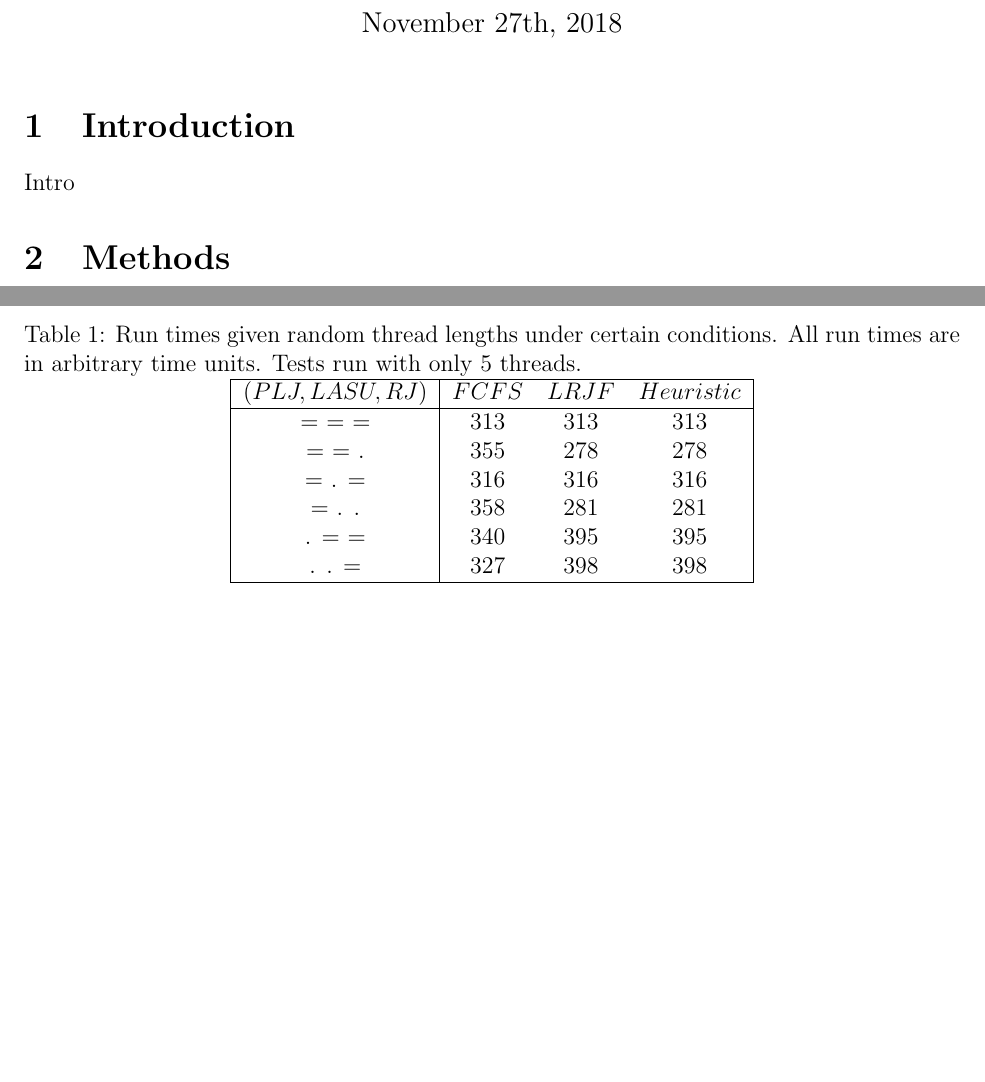
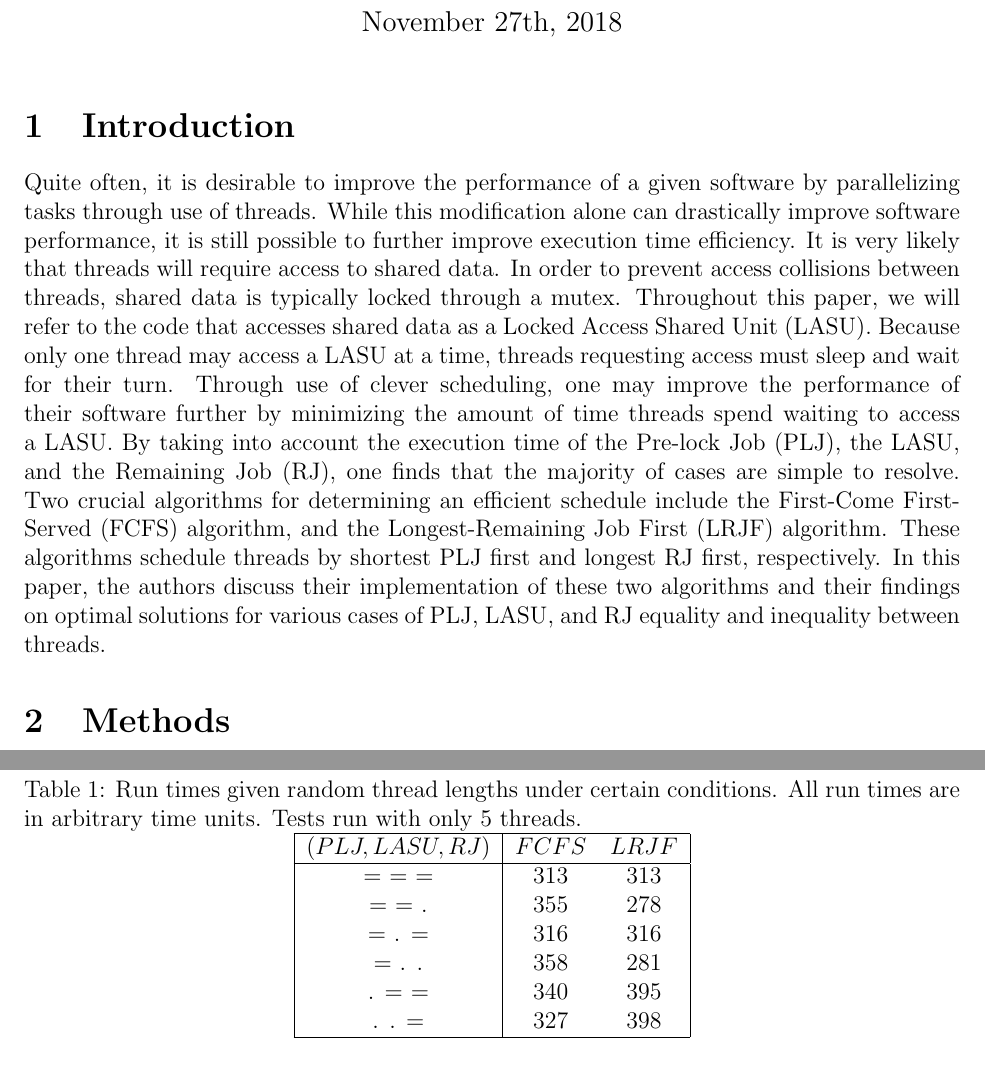
Before and after one commit to nodcah/CSE3504-Project, a LaTeX document (latex/main.tex): two parts of pages 1 and 2 of 3 before the commit and two parts of pages 1 and 3 of 3 after it, joined at a grey line, cut so that both start at the same text, the shorter picture padded with empty space. Compiled offline with pdfLaTeX.

Commit message:
Add Introduction to report

```diff
--- a/latex/main.tex
+++ b/latex/main.tex
@@ -21,7 +21,17 @@
 \maketitle
 
 \section{Introduction}
-Intro
+Quite often, it is desirable to improve the performance of a given software by parallelizing tasks through use of threads.
+While this modification alone can drastically improve software performance, it is still possible to further improve execution time efficiency.
+It is very likely that threads will require access to shared data.
+In order to prevent access collisions between threads, shared data is typically locked through a mutex.
+Throughout this paper, we will refer to the code that accesses shared data as a Locked Access Shared Unit (LASU).
+Because only one thread may access a LASU at a time, threads requesting access must sleep and wait for their turn.
+Through use of clever scheduling, one may improve the performance of their software further by minimizing the amount of time threads spend waiting to access a LASU.
+By taking into account the execution time of the Pre-lock Job (PLJ), the LASU, and the Remaining Job (RJ), one finds that the majority of cases are simple to resolve.
+Two crucial algorithms for determining an efficient schedule include the First-Come First-Served (FCFS) algorithm, and the Longest-Remaining Job First (LRJF) algorithm.
+These algorithms schedule threads by shortest PLJ first and longest RJ first, respectively.
+In this paper, the authors discuss their implementation of these two algorithms and their findings on optimal solutions for various cases of PLJ, LASU, and RJ equality and inequality between threads.
 
 
 \section{Methods}
@@ -76,19 +85,18 @@ LRJF Total Time: 308
 \begin{table}[ht]
 \begin{center}
 \caption{Run times given random thread lengths under certain conditions. All run times are in arbitrary time units. Tests run with only 5 threads.}
-\begin{tabular}{|c|ccc|}
+\begin{tabular}{|c|cc|}
 \hline
 \multicolumn{1}{|c|}{$(PLJ, LASU, RJ)$} &
 \multicolumn{1}{c}{$FCFS$} &
-\multicolumn{1}{c}{$LRJF$} &
-\multicolumn{1}{c|}{$Heuristic$} \\
+\multicolumn{1}{c|}{$LRJF$} \\
 \hline
-= = = & 313 & 313 & 313 \\
-= = .  & 355 & 278 & 278 \\
-= . = & 316 & 316 & 316 \\
-= . . & 358 & 281 & 281 \\
-. = = & 340 & 395 & 395 \\
-. . = & 327 & 398 & 398 \\
+= = = & 313 & 313 \\
+= = .  & 355 & 278 \\
+= . = & 316 & 316 \\
+= . . & 358 & 281 \\
+. = = & 340 & 395 \\
+. . = & 327 & 398 \\
 \hline
 \end{tabular}
 \end{center}
```
Also changed, not shown: latex/main.tex (1 more changed lines).
